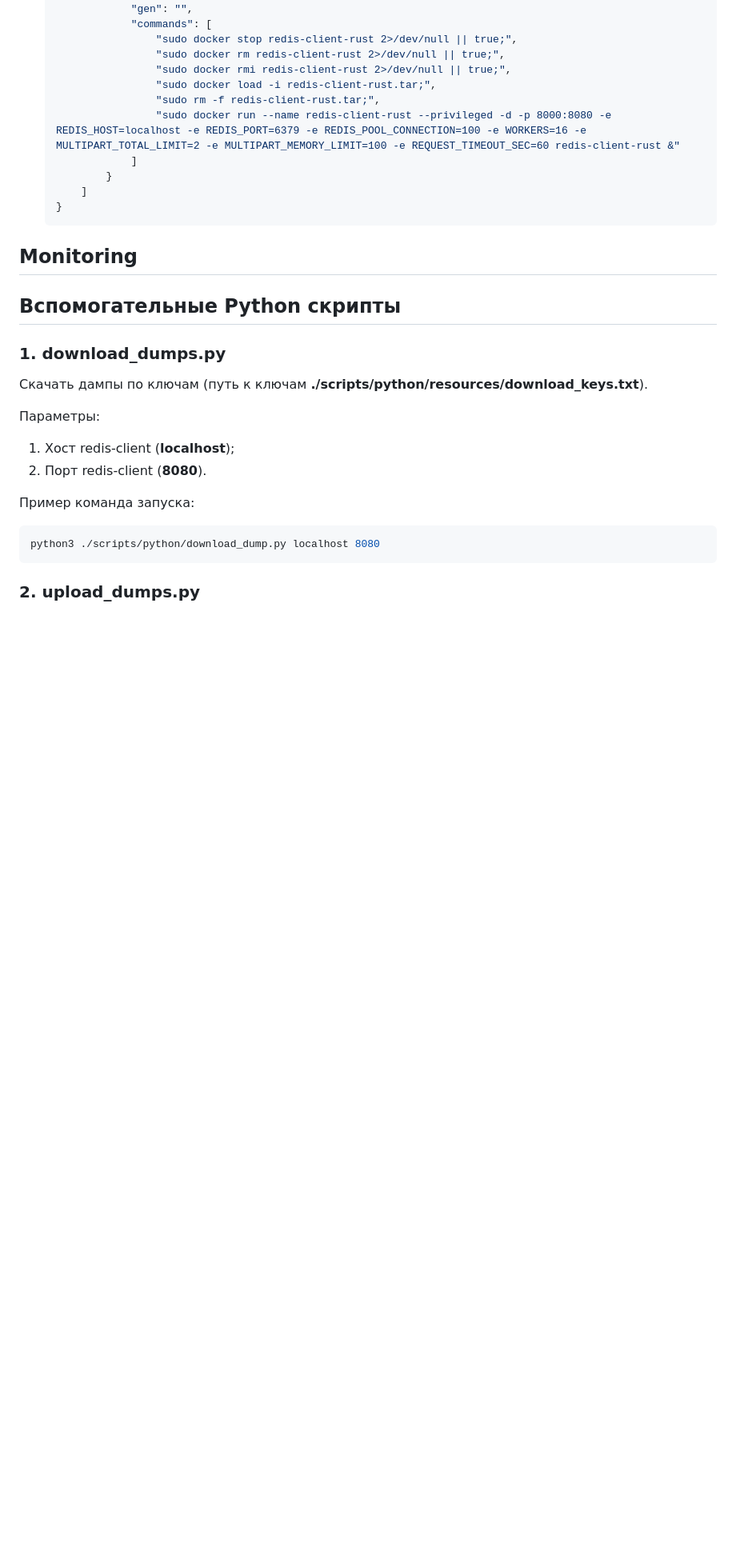
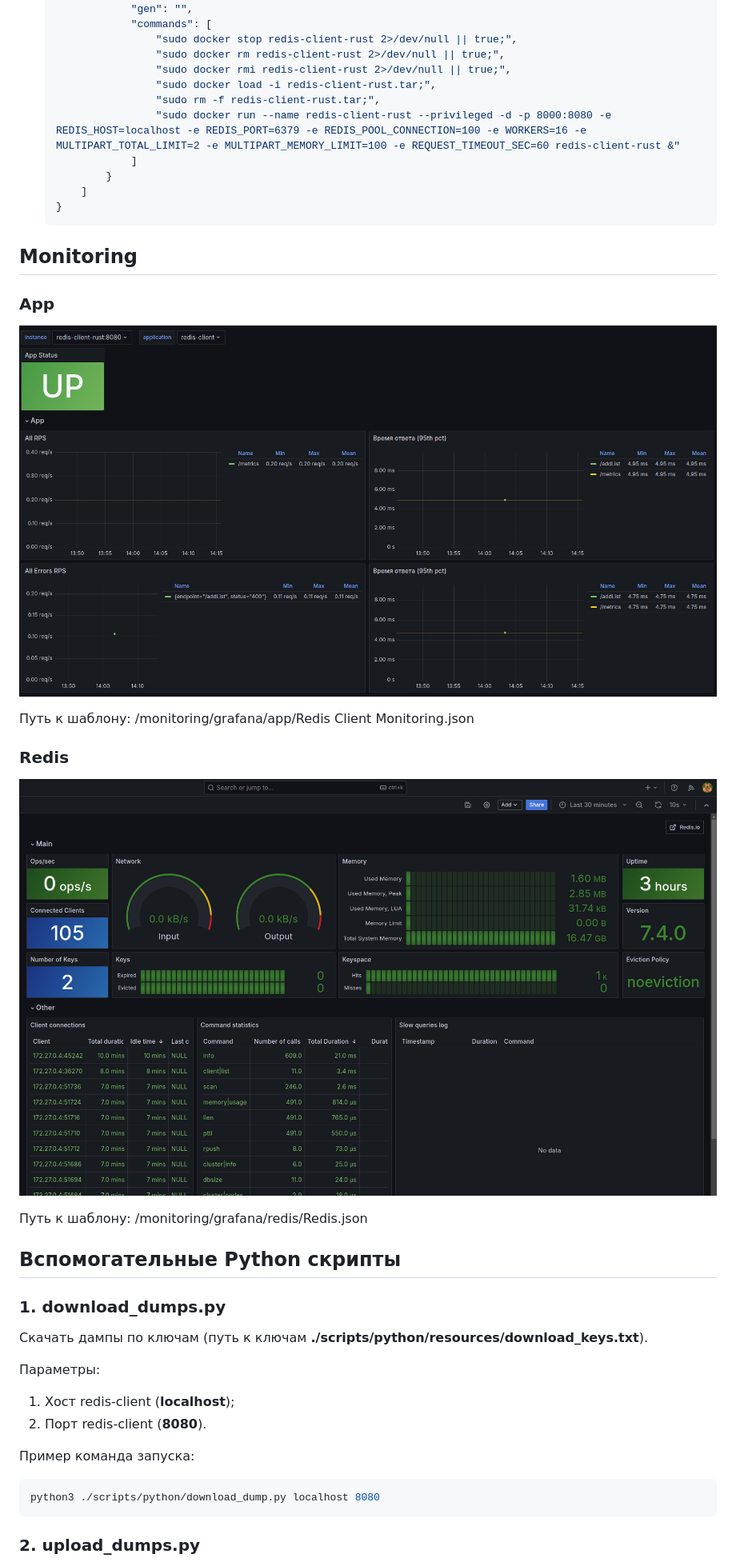
Before and after one commit to Maxac153/redis_client, a Markdown page: README.md, the part around the change. Shown: that part at 80% size. GitHub-like rendering; pictures changed too: img/grafana.png (added), img/redis.png (added); blank space fills up the shorter version.

Commit message:
add: monitoring app and redis

```diff
--- a/README.md
+++ b/README.md
@@ -227,6 +227,18 @@ environment {
 
 ## Monitoring
 
+### App
+
+![grafana.png](img/grafana.png)
+
+Путь к шаблону: /monitoring/grafana/app/Redis Client Monitoring.json
+
+### Redis
+
+![grafana.png](img/redis.png)
+
+Путь к шаблону: /monitoring/grafana/redis/Redis.json
+
 ## Вспомогательные Python скрипты
 
 ### 1. download_dumps.py
```
Also changed, not shown: 8 other files.
